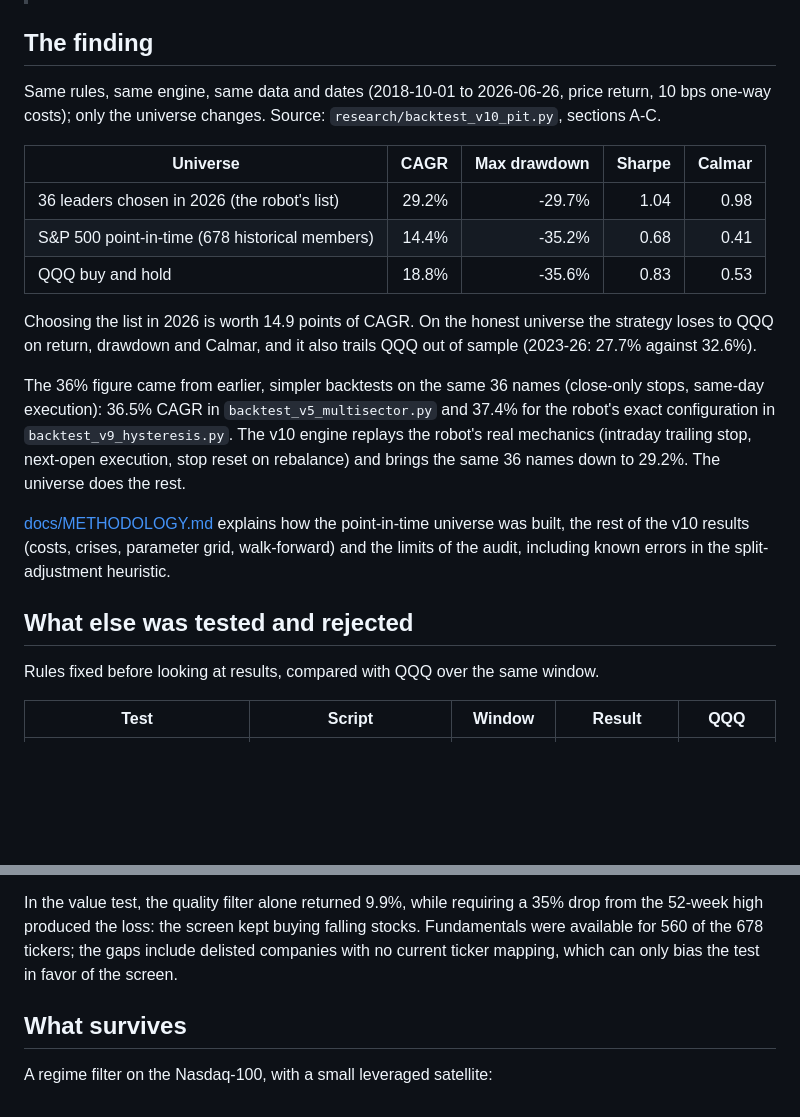
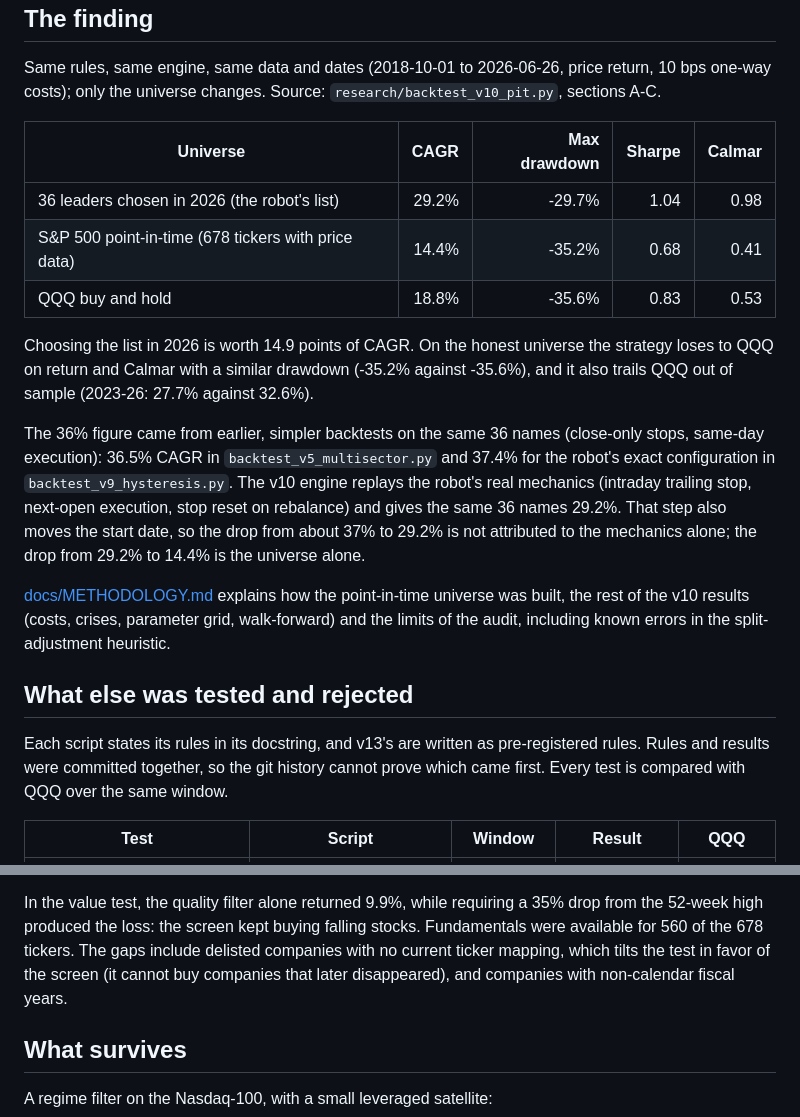
Before and after one commit to oscardanielnc/momentum-investor, a Markdown page: README.md, 2 parts joined by grey strips. Drawn GitHub-style; blank space fills up the shorter version.

Commit message:
docs: correct claims that the evidence does not support
- the PIT strategy's drawdown is similar to QQQ's, not worse
- the drop from ~37% to 29.2% mixes engine mechanics and a later start
  date, so it is not attributed to the mechanics alone
- the git history cannot prove the rules were written before results
- 678 is the number of tickers with price data, not of members
- the value test's coverage gaps also include non-calendar fiscal years

```diff
--- a/README.md
+++ b/README.md
@@ -19,18 +19,19 @@ one-way costs); only the universe changes. Source: `research/backtest_v10_pit.py
 | Universe | CAGR | Max drawdown | Sharpe | Calmar |
 |---|---:|---:|---:|---:|
 | 36 leaders chosen in 2026 (the robot's list) | 29.2% | -29.7% | 1.04 | 0.98 |
-| S&P 500 point-in-time (678 historical members) | 14.4% | -35.2% | 0.68 | 0.41 |
+| S&P 500 point-in-time (678 tickers with price data) | 14.4% | -35.2% | 0.68 | 0.41 |
 | QQQ buy and hold | 18.8% | -35.6% | 0.83 | 0.53 |
 
 Choosing the list in 2026 is worth 14.9 points of CAGR. On the honest universe the strategy
-loses to QQQ on return, drawdown and Calmar, and it also trails QQQ out of sample (2023-26:
-27.7% against 32.6%).
+loses to QQQ on return and Calmar with a similar drawdown (-35.2% against -35.6%), and it also
+trails QQQ out of sample (2023-26: 27.7% against 32.6%).
 
 The 36% figure came from earlier, simpler backtests on the same 36 names (close-only stops,
 same-day execution): 36.5% CAGR in `backtest_v5_multisector.py` and 37.4% for the robot's
 exact configuration in `backtest_v9_hysteresis.py`. The v10 engine replays the robot's real
-mechanics (intraday trailing stop, next-open execution, stop reset on rebalance) and brings
-the same 36 names down to 29.2%. The universe does the rest.
+mechanics (intraday trailing stop, next-open execution, stop reset on rebalance) and gives the
+same 36 names 29.2%. That step also moves the start date, so the drop from about 37% to 29.2%
+is not attributed to the mechanics alone; the drop from 29.2% to 14.4% is the universe alone.
 
 [docs/METHODOLOGY.md](docs/METHODOLOGY.md) explains how the point-in-time universe was built,
 the rest of the v10 results (costs, crises, parameter grid, walk-forward) and the limits of
@@ -38,7 +39,9 @@ the audit, including known errors in the split-adjustment heuristic.
 
 ## What else was tested and rejected
 
-Rules fixed before looking at results, compared with QQQ over the same window.
+Each script states its rules in its docstring, and v13's are written as pre-registered rules.
+Rules and results were committed together, so the git history cannot prove which came first.
+Every test is compared with QQQ over the same window.
 
 | Test | Script | Window | Result | QQQ |
 |---|---|---|---|---|
@@ -56,8 +59,9 @@ strategy and the benchmark alike.
 
 In the value test, the quality filter alone returned 9.9%, while requiring a 35% drop from the
 52-week high produced the loss: the screen kept buying falling stocks. Fundamentals were
-available for 560 of the 678 tickers; the gaps include delisted companies with no current
-ticker mapping, which can only bias the test in favor of the screen.
+available for 560 of the 678 tickers. The gaps include delisted companies with no current
+ticker mapping, which tilts the test in favor of the screen (it cannot buy companies that
+later disappeared), and companies with non-calendar fiscal years.
 
 ## What survives
 
```
Also changed, not shown: docs/METHODOLOGY.md (+1 -1 lines).
